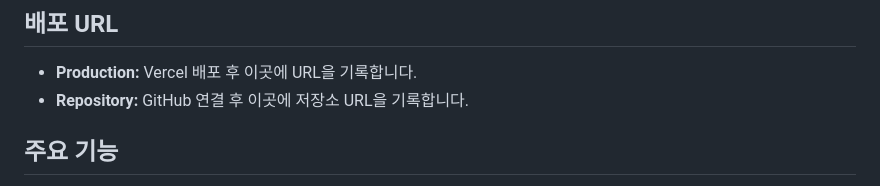
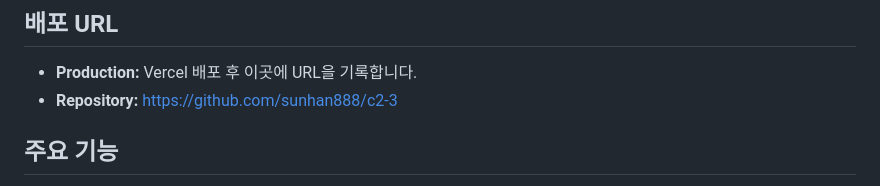
Before and after one commit to sunhan888/c2-3, a Markdown page: README.md, the part around the change. Rendered like a GitHub page.

Commit message:
Document GitHub repository URL

```diff
--- a/README.md
+++ b/README.md
@@ -7,7 +7,7 @@ SparkIdea AI는 사용자가 **학년, 관심사, 주제**를 입력하면 AI가
 ## 배포 URL
 
 - **Production:** Vercel 배포 후 이곳에 URL을 기록합니다.
-- **Repository:** GitHub 연결 후 이곳에 저장소 URL을 기록합니다.
+- **Repository:** https://github.com/sunhan888/c2-3
 
 ## 주요 기능
 
```
